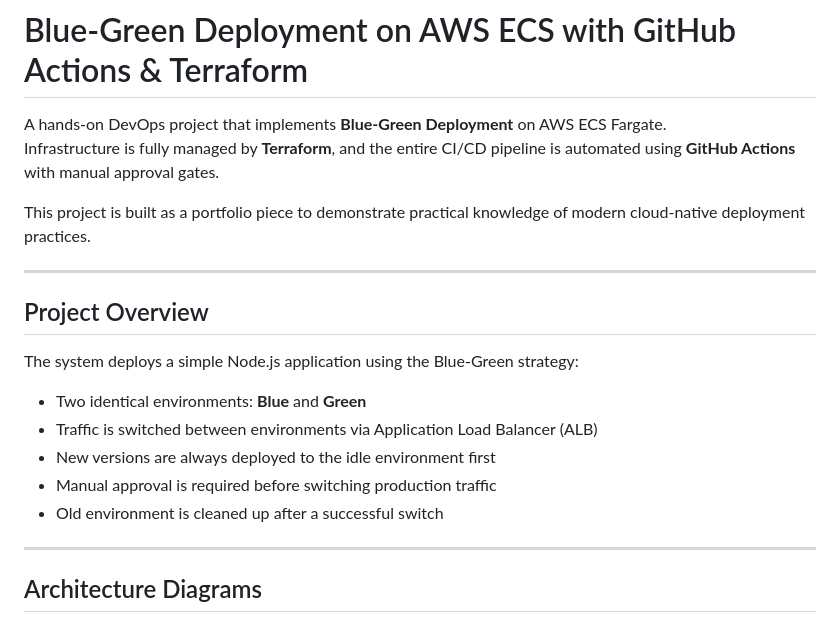
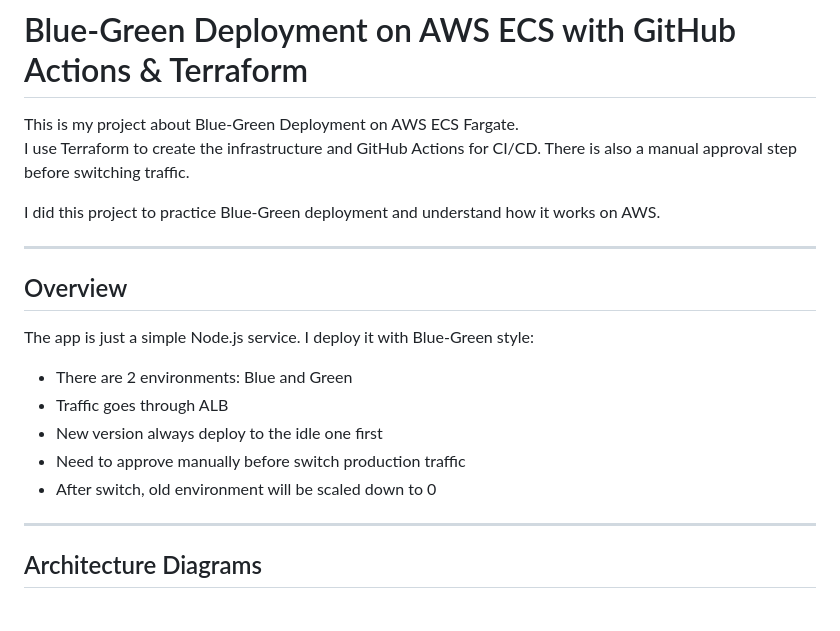
Before and after one commit to chuacongtai/Project-CICD-Github-Action, a Markdown page: README.md, the part around one of its changes. Rendered like a GitHub page.

```diff
--- a/README.md
+++ b/README.md
@@ -1,21 +1,20 @@
 # Blue-Green Deployment on AWS ECS with GitHub Actions & Terraform
 
-A hands-on DevOps project that implements **Blue-Green Deployment** on AWS ECS Fargate.
-Infrastructure is fully managed by **Terraform**, and the entire CI/CD pipeline is automated using **GitHub Actions** with manual approval gates.
+This is my project about Blue-Green Deployment on AWS ECS Fargate.
+I use Terraform to create the infrastructure and GitHub Actions for CI/CD. There is also a manual approval step before switching traffic.
 
-This project is built as a portfolio piece to demonstrate practical knowledge of modern cloud-native deployment practices.
+I did this project to practice Blue-Green deployment and understand how it works on AWS.
 
 ---
+## Overview
 
-## Project Overview
+The app is just a simple Node.js service. I deploy it with Blue-Green style:
 
-The system deploys a simple Node.js application using the Blue-Green strategy:
-
-- Two identical environments: **Blue** and **Green**
-- Traffic is switched between environments via Application Load Balancer (ALB)
-- New versions are always deployed to the idle environment first
-- Manual approval is required before switching production traffic
-- Old environment is cleaned up after a successful switch
+- There are 2 environments: Blue and Green
+- Traffic goes through ALB
+- New version always deploy to the idle one first
+- Need to approve manually before switch production traffic
+- After switch, old environment will be scaled down to 0
 
 ---
 
```
Also changed, not shown: other parts of README.md (+60 -61 lines).
